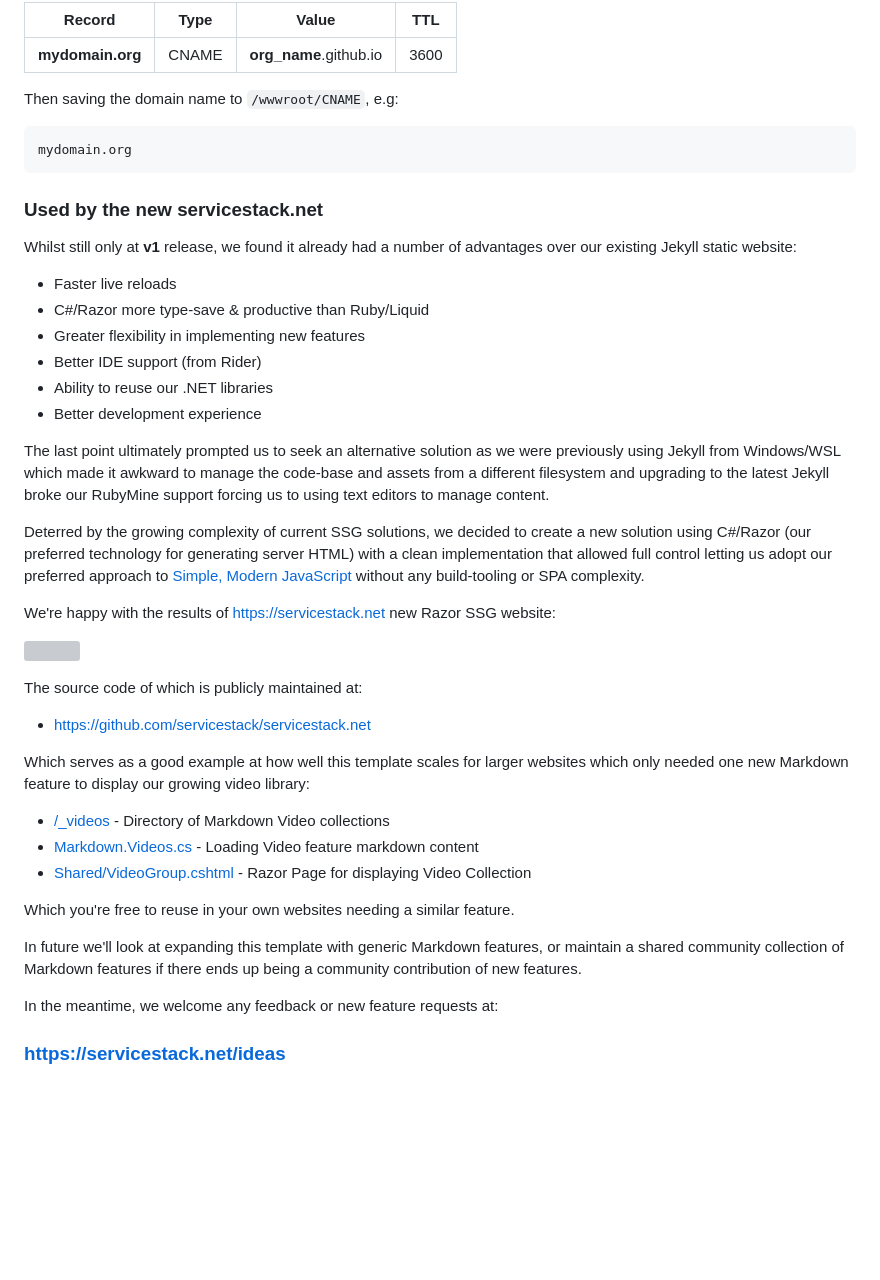
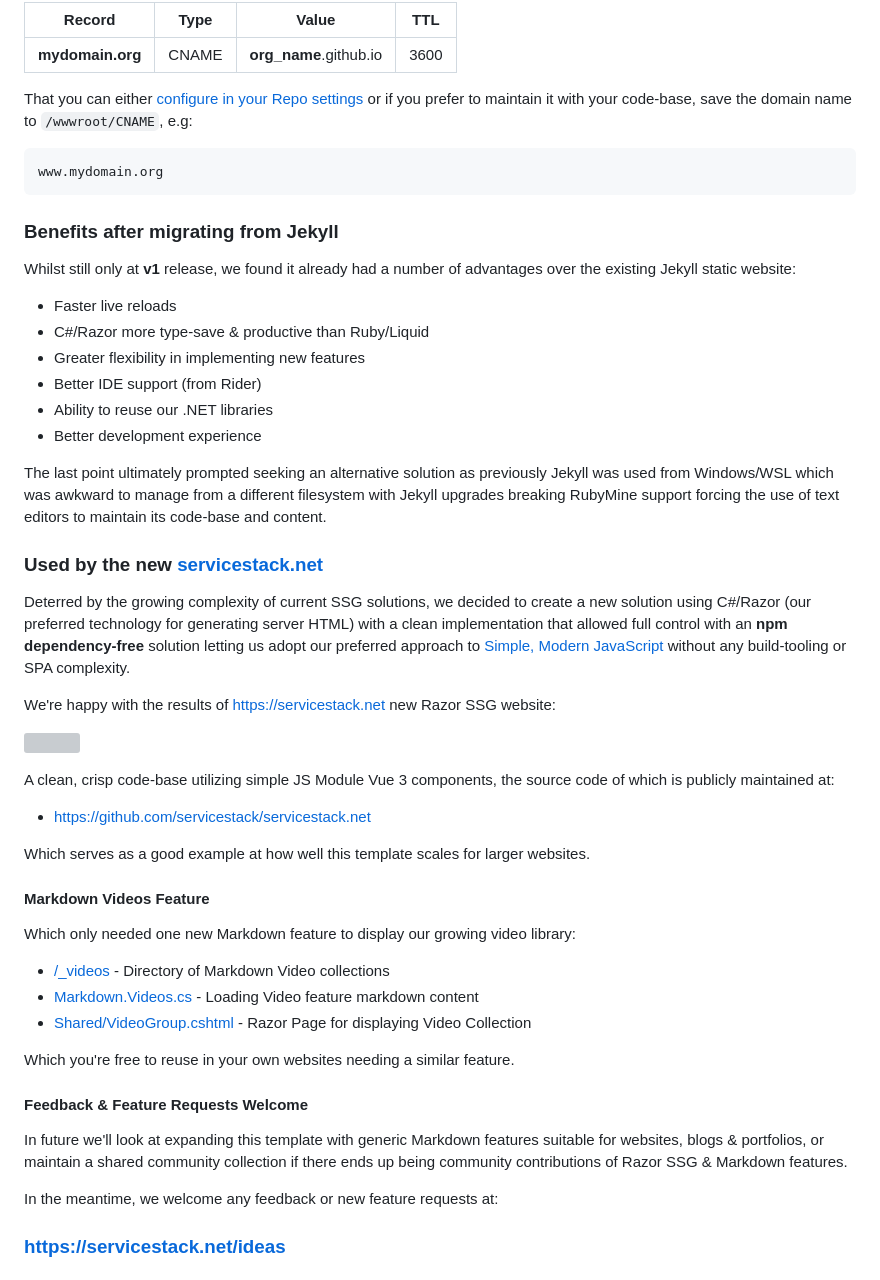
Before and after one commit to NetCoreTemplates/razor-ssg, a Markdown page: MyApp/_posts/2023-03-28_razor-ssg.md, the part around the change. GitHub-like rendering; blank space fills up the shorter version; grey boxes are pictures that could not be loaded.

````diff
--- a/MyApp/_posts/2023-03-28_razor-ssg.md
+++ b/MyApp/_posts/2023-03-28_razor-ssg.md
@@ -525,15 +525,16 @@ by registering a CNAME DNS entry for your preferred Custom Domain, e.g:
 | - | - | - | - |
 | **mydomain.org** | CNAME | **org_name**.github.io | 3600 |
 
-Then saving the domain name to `/wwwroot/CNAME`, e.g:
+That you can either [configure in your Repo settings](https://docs.github.com/en/pages/configuring-a-custom-domain-for-your-github-pages-site/managing-a-custom-domain-for-your-github-pages-site#configuring-a-subdomain)
+or if you prefer to maintain it with your code-base, save the domain name to `/wwwroot/CNAME`, e.g:
 
 ```
-mydomain.org
+www.mydomain.org
 ```
 
-### Used by the new servicestack.net
+### Benefits after migrating from Jekyll
 
-Whilst still only at **v1** release, we found it already had a number of advantages over our existing Jekyll static website:
+Whilst still only at **v1** release, we found it already had a number of advantages over the existing Jekyll static website:
 
  - Faster live reloads
  - C#/Razor more type-save & productive than Ruby/Liquid
@@ -542,25 +543,30 @@ Whilst still only at **v1** release, we found it already had a number of advanta
  - Ability to reuse our .NET libraries
  - Better development experience
 
-The last point ultimately prompted us to seek an alternative solution as we were previously using Jekyll from Windows/WSL which
-made it awkward to manage the code-base and assets from a different filesystem and upgrading to the latest Jekyll broke our
-RubyMine support forcing us to using text editors to manage content.
+The last point ultimately prompted seeking an alternative solution as previously Jekyll was used from Windows/WSL which
+was awkward to manage from a different filesystem with Jekyll upgrades breaking RubyMine support forcing the use of
+text editors to maintain its code-base and content.
+
+### Used by the new [servicestack.net](https://servicestack.net)
 
 Deterred by the growing complexity of current SSG solutions, we decided to create a new solution using C#/Razor
 (our preferred technology for generating server HTML) with a clean implementation that allowed full control
-letting us adopt our preferred approach to [Simple, Modern JavaScript](https://vue-mjs.web-templates.io/posts/javascript)
-without any build-tooling or SPA complexity.
+with an **npm dependency-free** solution letting us adopt our preferred approach to
+[Simple, Modern JavaScript](https://vue-mjs.web-templates.io/posts/javascript) without any build-tooling or SPA complexity.
 
 We're happy with the results of [https://servicestack.net](https://servicestack.net) new Razor SSG website:
 
 [![](https://raw.githubusercontent.com/ServiceStack/docs/master/docs/images/ssg/servicestack.net-home-1440.png)](https://servicestack.net)
 
-The source code of which is publicly maintained at:
+A clean, crisp code-base utilizing simple JS Module Vue 3 components, the source code of which is publicly maintained at:
 
 - [https://github.com/servicestack/servicestack.net](https://github.com/servicestack/servicestack.net)
 
-Which serves as a good example at how well this template scales for larger websites which only needed one new
-Markdown feature to display our growing video library:
+Which serves as a good example at how well this template scales for larger websites.
+
+#### Markdown Videos Feature
+
+Which only needed one new Markdown feature to display our growing video library:
 
  - [/_videos](https://github.com/ServiceStack/servicestack.net/tree/main/MyApp/_videos) - Directory of Markdown Video collections
  - [Markdown.Videos.cs](https://github.com/ServiceStack/servicestack.net/blob/main/MyApp/Markdown.Videos.cs) - Loading Video feature markdown content
@@ -568,8 +574,10 @@ Markdown feature to display our growing video library:
 
 Which you're free to reuse in your own websites needing a similar feature.
 
-In future we'll look at expanding this template with generic Markdown features, or maintain a shared community collection
-of Markdown features if there ends up being a community contribution of new features.
+#### Feedback & Feature Requests Welcome
+
+In future we'll look at expanding this template with generic Markdown features suitable for websites, blogs & portfolios,
+or maintain a shared community collection if there ends up being community contributions of Razor SSG & Markdown features.
 
 In the meantime, we welcome any feedback or new feature requests at:
 
````
